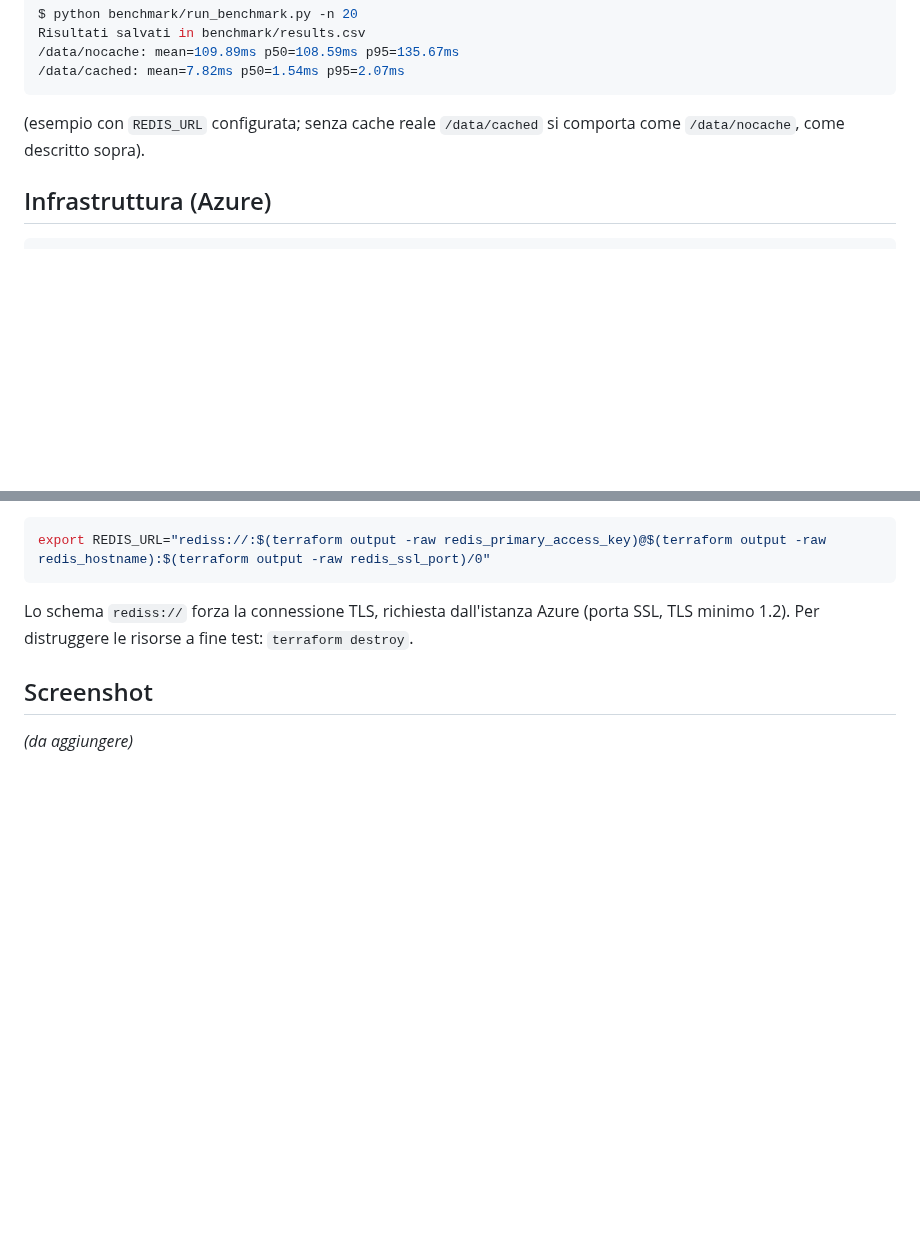
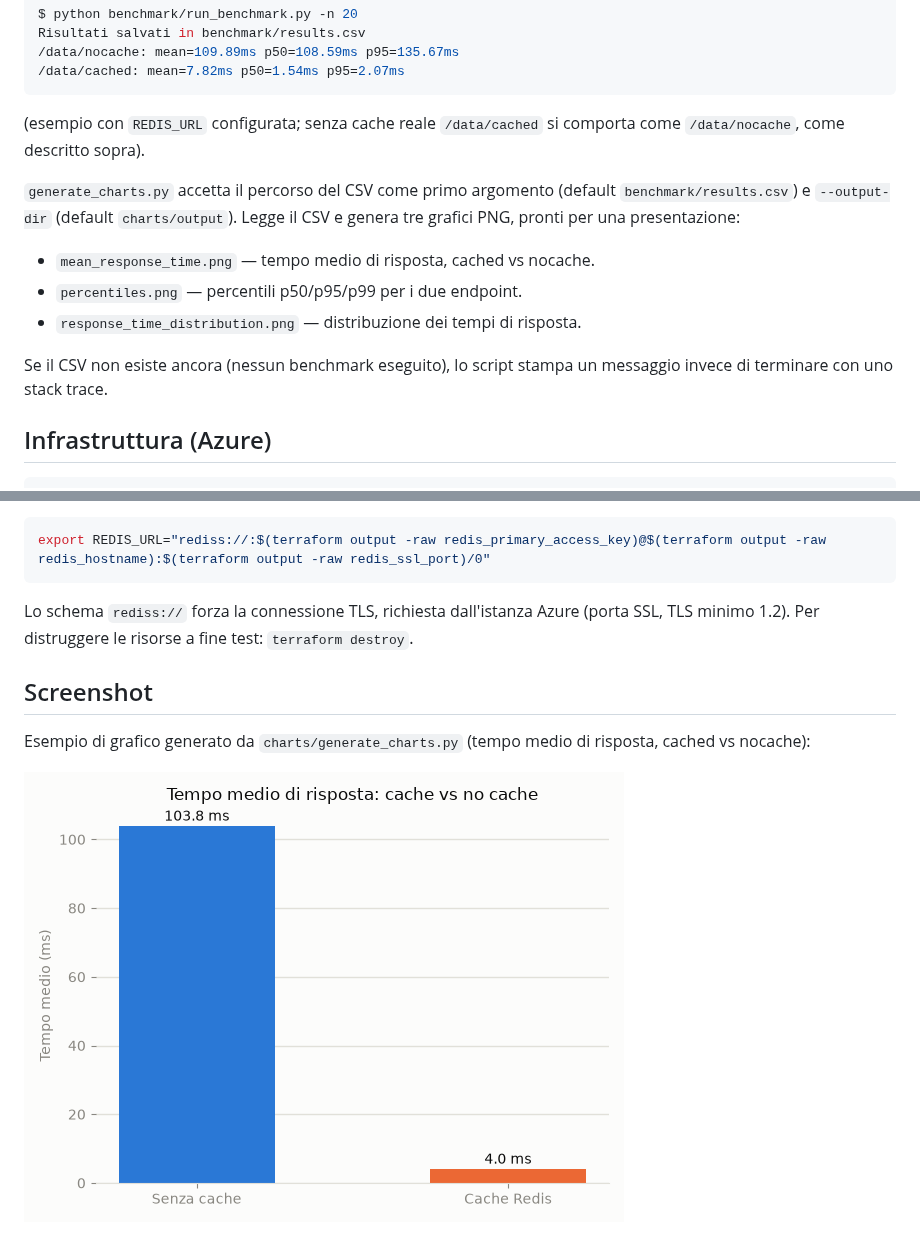
Before and after one commit to ciroperf/redis-sample, a Markdown page: README.md, 2 parts joined by grey strips. GitHub-like rendering; pictures changed too: docs/img/mean_response_time_example.png (added); blank space fills up the shorter version.

Commit message:
Aggiungi generazione grafici KPI da CSV benchmark (#12)
Co-authored-by: claude[bot] <41898282+claude[bot]@users.noreply.github.com>
Co-authored-by: Claude Sonnet 5 <noreply@anthropic.com>

````diff
--- a/README.md
+++ b/README.md
@@ -86,6 +86,17 @@ Risultati salvati in benchmark/results.csv
 (esempio con `REDIS_URL` configurata; senza cache reale `/data/cached` si
 comporta come `/data/nocache`, come descritto sopra).
 
+`generate_charts.py` accetta il percorso del CSV come primo argomento
+(default `benchmark/results.csv`) e `--output-dir` (default `charts/output`).
+Legge il CSV e genera tre grafici PNG, pronti per una presentazione:
+
+- `mean_response_time.png` — tempo medio di risposta, cached vs nocache.
+- `percentiles.png` — percentili p50/p95/p99 per i due endpoint.
+- `response_time_distribution.png` — distribuzione dei tempi di risposta.
+
+Se il CSV non esiste ancora (nessun benchmark eseguito), lo script stampa un
+messaggio invece di terminare con uno stack trace.
+
 ## Infrastruttura (Azure)
 
 ```bash
@@ -109,4 +120,7 @@ Lo schema `rediss://` forza la connessione TLS, richiesta dall'istanza Azure
 
 ## Screenshot
 
-_(da aggiungere)_
+Esempio di grafico generato da `charts/generate_charts.py` (tempo medio di
+risposta, cached vs nocache):
+
+![Tempo medio di risposta: cache vs no cache](docs/img/mean_response_time_example.png)
````
Also changed, not shown: 5 other files.
